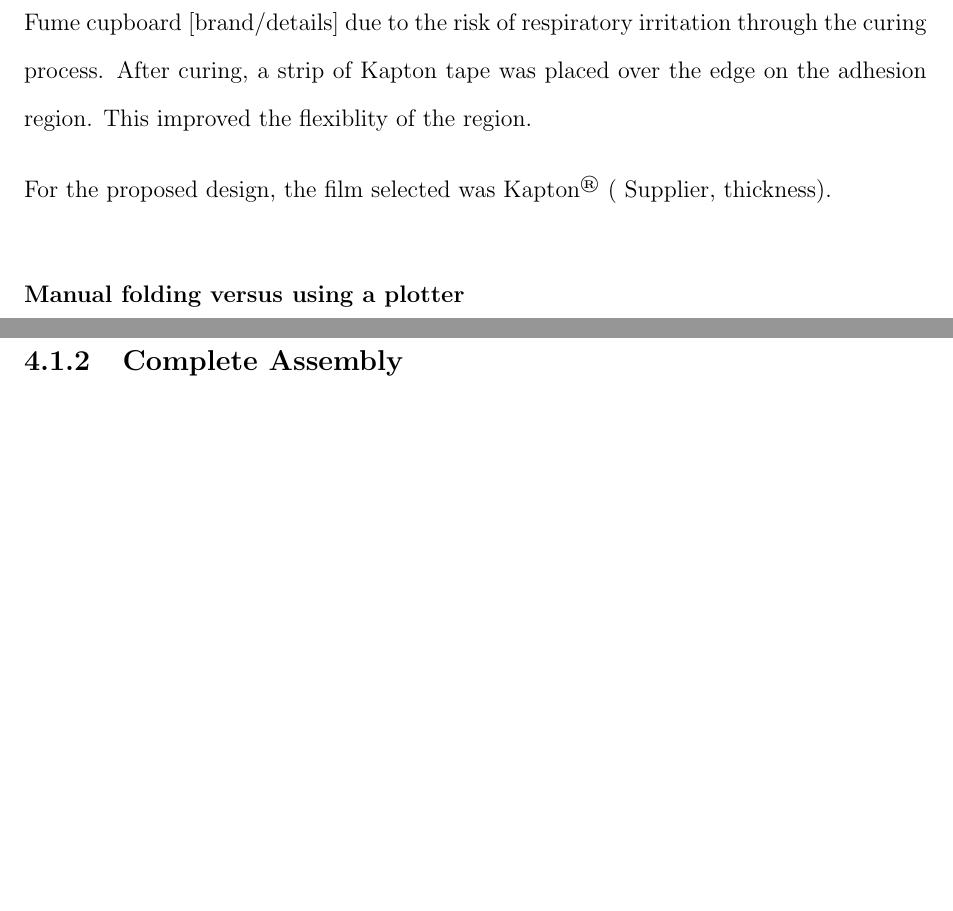
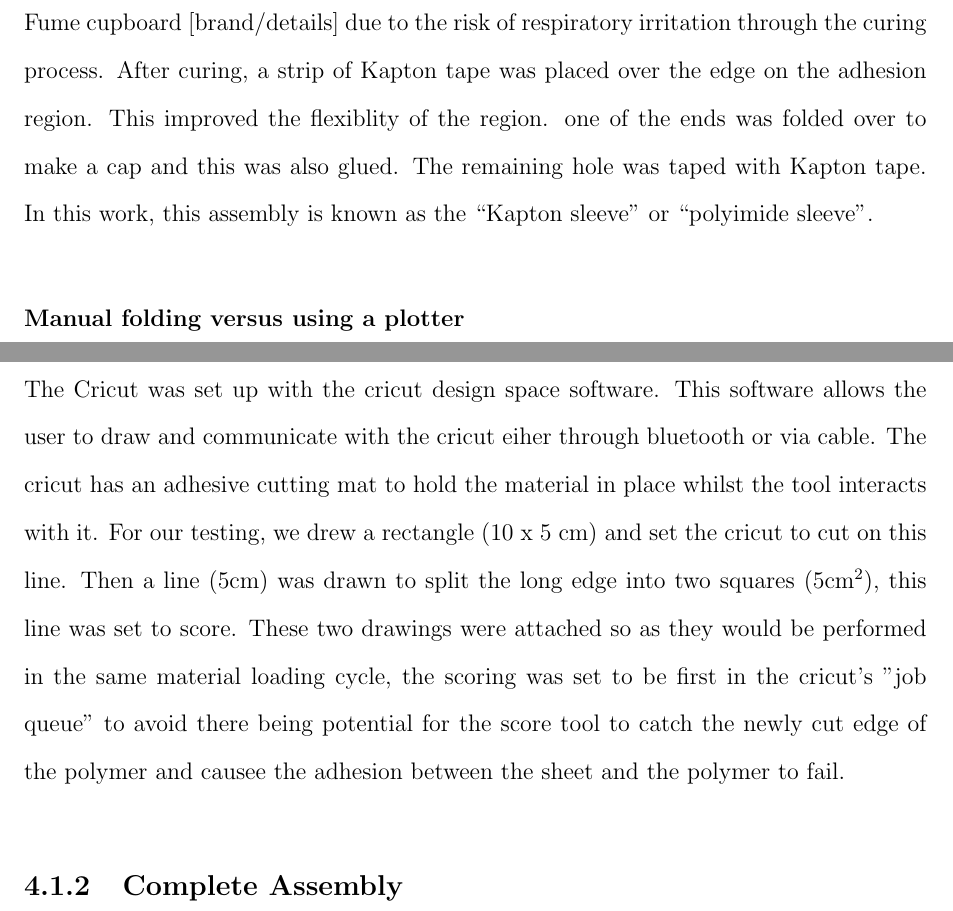
Before and after one commit to td223/TD-Masters-Report, a LaTeX thesis (main.tex, which reads storm_design.tex): two parts of pages 33 and 34 of 44 before the commit and two parts of pages 33 and 34 of 45 after it, joined at a grey line, cut so that both start at the same text, the shorter picture padded with empty space. Compiled offline with pdfLaTeX.

Commit message:
added to cricut section

```diff
--- a/storm_design.tex
+++ b/storm_design.tex
@@ -4,16 +4,15 @@ Actuators were constructed using a combination of a folded polyimide sleeve and
 This work focuses on the use of Kapton (thickness = ) due to its good robustness and high temperature capabilities.
 
 \subsection{Construction of a Folded Protective Sleeve}
-The polyimide film was folded into a []-style design as based on the previously published work [reference]. To achieve the folding a 2D drawing of the fold lines was drawn in Fusion360 and printed onto paper. This paper was taped to the table and a sheet of Kapton was taped over the top, the Kapton is clear so the printed lines are visible through. The lines were then traced onto the Kapton with a ruler and a ballpoint pen. The ballpoint pen marked the desired fold lines and also partially indented on the lines. The sheet of kapton was removed from the table and the outer edge was cut with scissors. The Kapton sheet was then folded along the lines as shown in the figure [ref figure]. The folds on the sheet were puished back out and the kapton was rolled into a cylinder. This was taped along the overlapped edge to form a temporary seal while maintaining care to line up the folds. The tape was removed in small sections and JBweld HighHeat was applied until the whole adhesion region. This was threaded onto a plastic tube with a diameter approx. 2mm smaller than the kapton sleeve. The sleeve was taped to the tube and the adhesion region was taped over the top to clamp the glued region. This was left for 24 hours to cure. The glueing and the curing process was performed in a Fume cupboard [brand/details] due to the risk of respiratory irritation through the curing process. After curing, a strip of Kapton tape was placed over the edge on the adhesion region. This improved the flexiblity of the region.
-
-
-For the proposed design, the film selected was Kapton\textsuperscript{\textregistered} ( Supplier, thickness).
+The polyimide film was folded into a []-style design as based on the previously published work [reference]. To achieve the folding a 2D drawing of the fold lines was drawn in Fusion360 and printed onto paper. This paper was taped to the table and a sheet of Kapton was taped over the top, the Kapton is clear so the printed lines are visible through. The lines were then traced onto the Kapton with a ruler and a ballpoint pen. The ballpoint pen marked the desired fold lines and also partially indented on the lines. The sheet of kapton was removed from the table and the outer edge was cut with scissors. The Kapton sheet was then folded along the lines as shown in the figure [ref figure]. The folds on the sheet were puished back out and the kapton was rolled into a cylinder. This was taped along the overlapped edge to form a temporary seal while maintaining care to line up the folds. The tape was removed in small sections and JBweld HighHeat was applied until the whole adhesion region. This was threaded onto a plastic tube with a diameter approx. 2mm smaller than the kapton sleeve. The sleeve was taped to the tube and the adhesion region was taped over the top to clamp the glued region. This was left for 24 hours to cure. The glueing and the curing process was performed in a Fume cupboard [brand/details] due to the risk of respiratory irritation through the curing process. After curing, a strip of Kapton tape was placed over the edge on the adhesion region. This improved the flexiblity of the region. one of the ends was folded over to make a cap and this was also glued. The remaining hole was taped with Kapton tape. In this work, this assembly is known as the ``Kapton sleeve" or ``polyimide sleeve".
 
 \subsubsection{Manual folding versus using a plotter}
 A commercially available plotter (Cricut\textsuperscript{\textregistered}) was used with a scribe tool and a cutter to achieve a rapid manufacturing of a folded sleeve. This was attempted with paper initally for cheap prototyping and then transferring to the polymer film.
 
 The paper was easy however the polyimide did not take up the scores so easily. We demonstrated this difference by using the plotter to score a 5cm line on piece of 80gsm paper (roughly 0.25mm) and two pieces of Kapton (thicknesses). These were attached to the jaws of a vice and compressed to form a crease on the scored line. On the paper attempt, after the material was allowed to relax, a defined crease was left in the material. In comparison, the Kapton did not take up the crease and when relaxed, remianed in a curve.
 
+The Cricut was set up with the cricut design space software. This software allows the user to draw and communicate with the cricut eiher through bluetooth or via cable. The cricut has an adhesive cutting mat to hold the material in place whilst the tool interacts with it. For our testing, we drew a rectangle (10 x 5 cm) and set the cricut to cut on this line. Then a line (5cm) was drawn to split the long edge into two squares (5cm$^2$), this line was set to score. These two drawings were attached so as they would be performed in the same material loading cycle, the scoring was set to be first in the cricut's "job queue" to avoid there being potential for the score tool to catch the newly cut edge of the polymer and causee the adhesion between the sheet and the polymer to fail.
+
 \subsection{Complete Assembly}
 The complete assembly was formed with the polyimide sleeve, the silicon continuum device and 3D printed parts. The construction method is as follows: a sheet of polyimide is marked with the desired folding pattern (as shown in figure), the sheet is folded by hand before being shaped into a tube and glued along an overlapping edge. The folds are encouraged into place and one end is sealed. This is the assembled with 3D printed parts to form the actuator.
 
```
Also changed, not shown: main.pdf (deleted).
